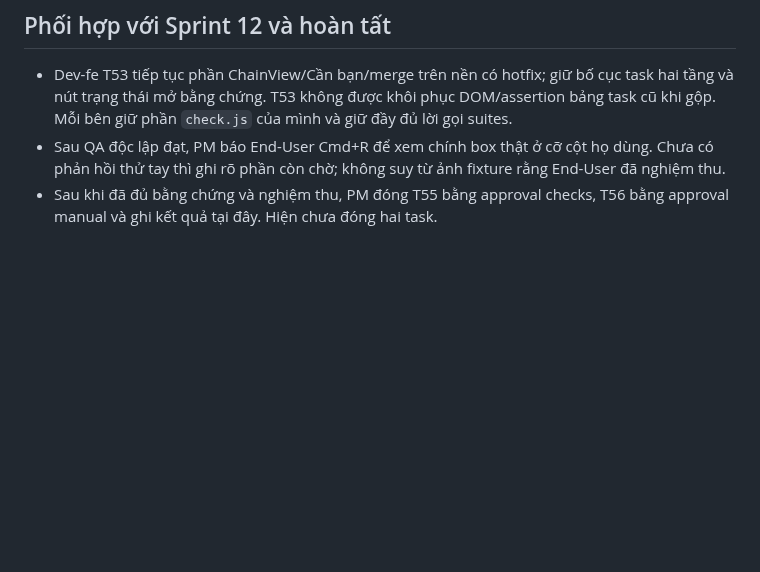
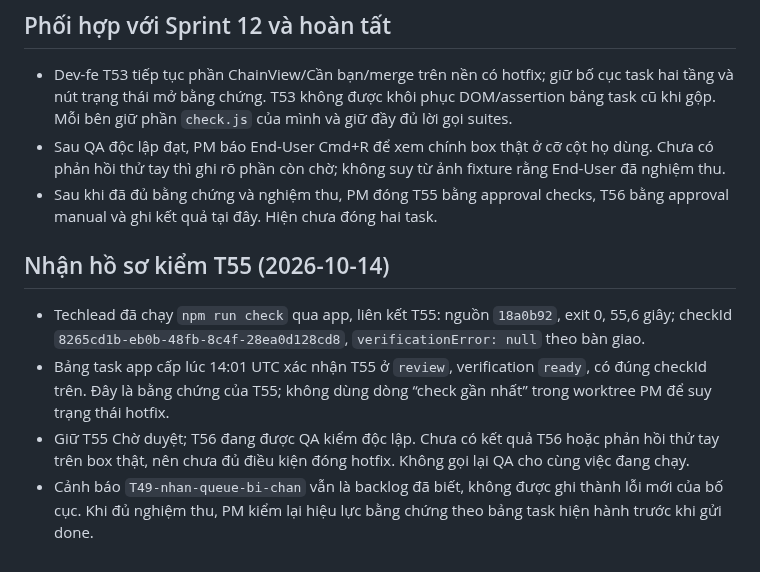
Before and after one commit to namanhdevd8/AgentChat, a Markdown page: reports/hotfix-task-layout-acceptance.md, the part around the change. Drawn GitHub-style; blank space fills up the shorter version.

Commit message:
pm · Sửa hotfix-task-layout-acceptance.md
Agent-Chat-Queue: 72e03771-7cbd-491f-988f-bc7dc939378a

```diff
--- a/reports/hotfix-task-layout-acceptance.md
+++ b/reports/hotfix-task-layout-acceptance.md
@@ -41,3 +41,10 @@ Code được gộp trước khi task này tồn tại, nên check queue cũ kh
 - Dev-fe T53 tiếp tục phần ChainView/Cần bạn/merge trên nền có hotfix; giữ bố cục task hai tầng và nút trạng thái mở bằng chứng. T53 không được khôi phục DOM/assertion bảng task cũ khi gộp. Mỗi bên giữ phần `check.js` của mình và giữ đầy đủ lời gọi suites.
 - Sau QA độc lập đạt, PM báo End-User Cmd+R để xem chính box thật ở cỡ cột họ dùng. Chưa có phản hồi thử tay thì ghi rõ phần còn chờ; không suy từ ảnh fixture rằng End-User đã nghiệm thu.
 - Sau khi đã đủ bằng chứng và nghiệm thu, PM đóng T55 bằng approval checks, T56 bằng approval manual và ghi kết quả tại đây. Hiện chưa đóng hai task.
+
+## Nhận hồ sơ kiểm T55 (2026-10-14)
+
+- Techlead đã chạy `npm run check` qua app, liên kết T55: nguồn `18a0b92`, exit 0, 55,6 giây; checkId `8265cd1b-eb0b-48fb-8c4f-28ea0d128cd8`, `verificationError: null` theo bàn giao.
+- Bảng task app cấp lúc 14:01 UTC xác nhận T55 ở `review`, verification `ready`, có đúng checkId trên. Đây là bằng chứng của T55; không dùng dòng “check gần nhất” trong worktree PM để suy trạng thái hotfix.
+- Giữ T55 Chờ duyệt; T56 đang được QA kiểm độc lập. Chưa có kết quả T56 hoặc phản hồi thử tay trên box thật, nên chưa đủ điều kiện đóng hotfix. Không gọi lại QA cho cùng việc đang chạy.
+- Cảnh báo `T49-nhan-queue-bi-chan` vẫn là backlog đã biết, không được ghi thành lỗi mới của bố cục. Khi đủ nghiệm thu, PM kiểm lại hiệu lực bằng chứng theo bảng task hiện hành trước khi gửi done.
```
